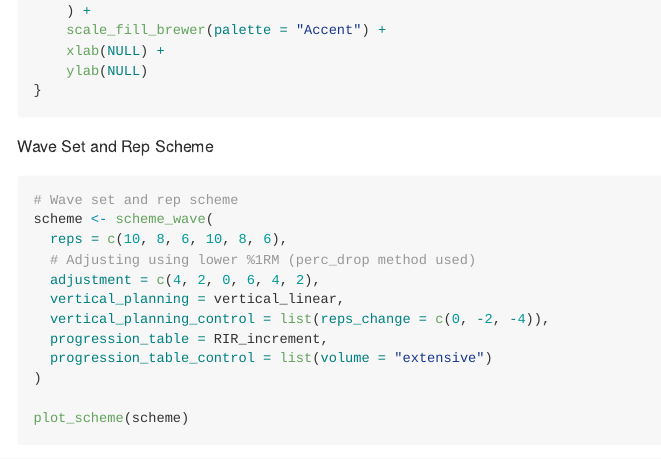
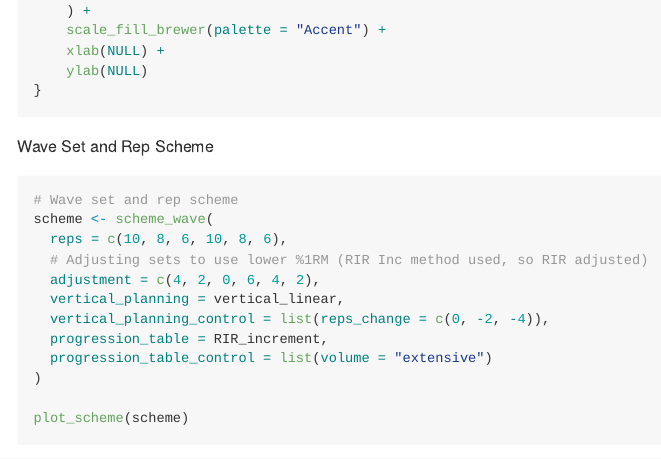
Before and after one commit to mladenjovanovic/STMr, an R Markdown document (README.Rmd): the page in a window 1100 px wide, from 1350 px down. The pictures show the output file README.md that the author committed with the source, drawn offline in the style of GitHub; badge pictures from the web are left out.

Commit message:
Typo fixed

```diff
--- a/README.Rmd
+++ b/README.Rmd
@@ -95,7 +95,7 @@ Wave Set and Rep Scheme
 # Wave set and rep scheme
 scheme <- scheme_wave(
   reps = c(10, 8, 6, 10, 8, 6),
-  # Adjusting using lower %1RM (perc_drop method used)
+  # Adjusting sets to use lower %1RM (RIR Inc method used, so RIR adjusted)
   adjustment = c(4, 2, 0, 6, 4, 2),
   vertical_planning = vertical_linear,
   vertical_planning_control = list(reps_change = c(0, -2, -4)),
```
Also changed, not shown: README.md, docs/pkgdown.yml, 1 other file.
